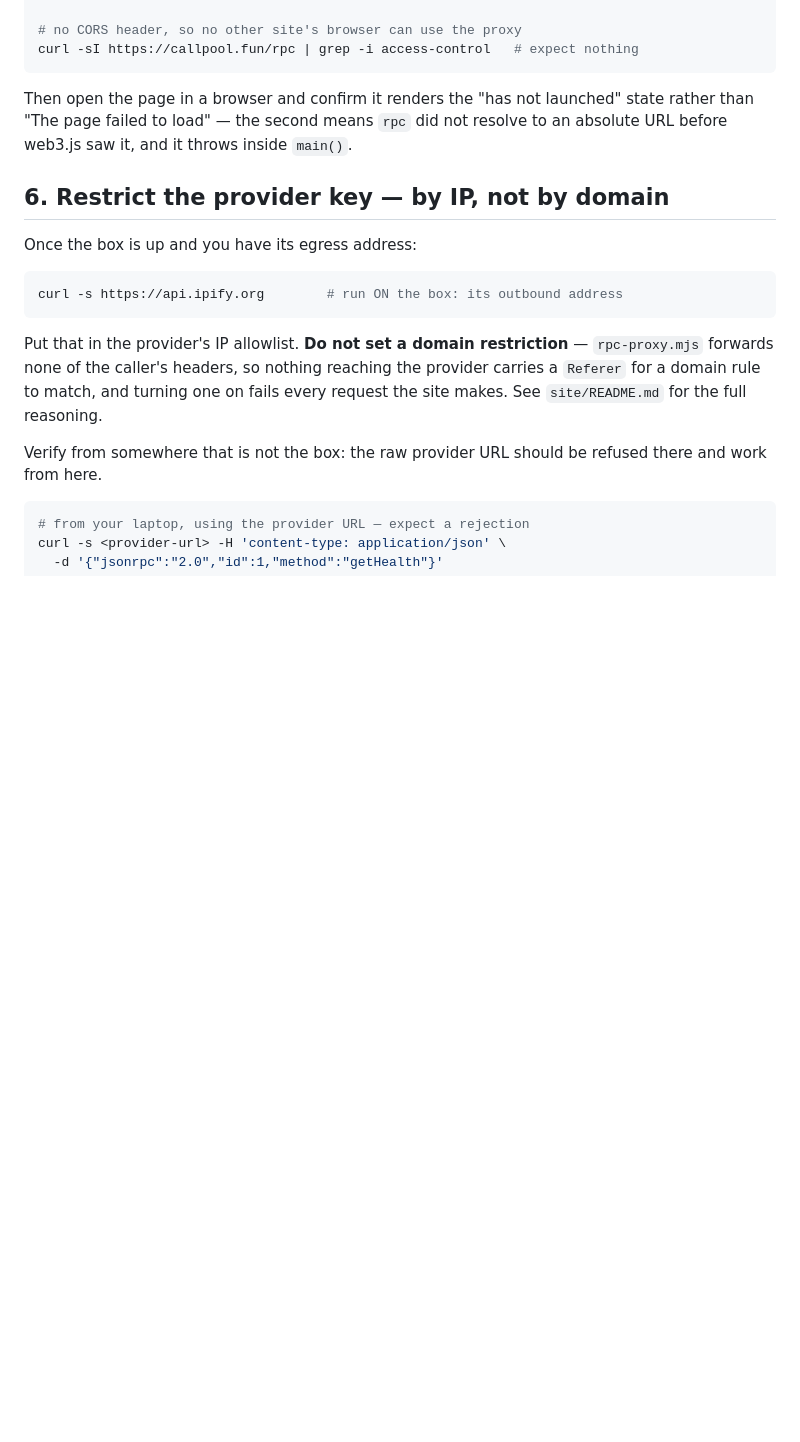
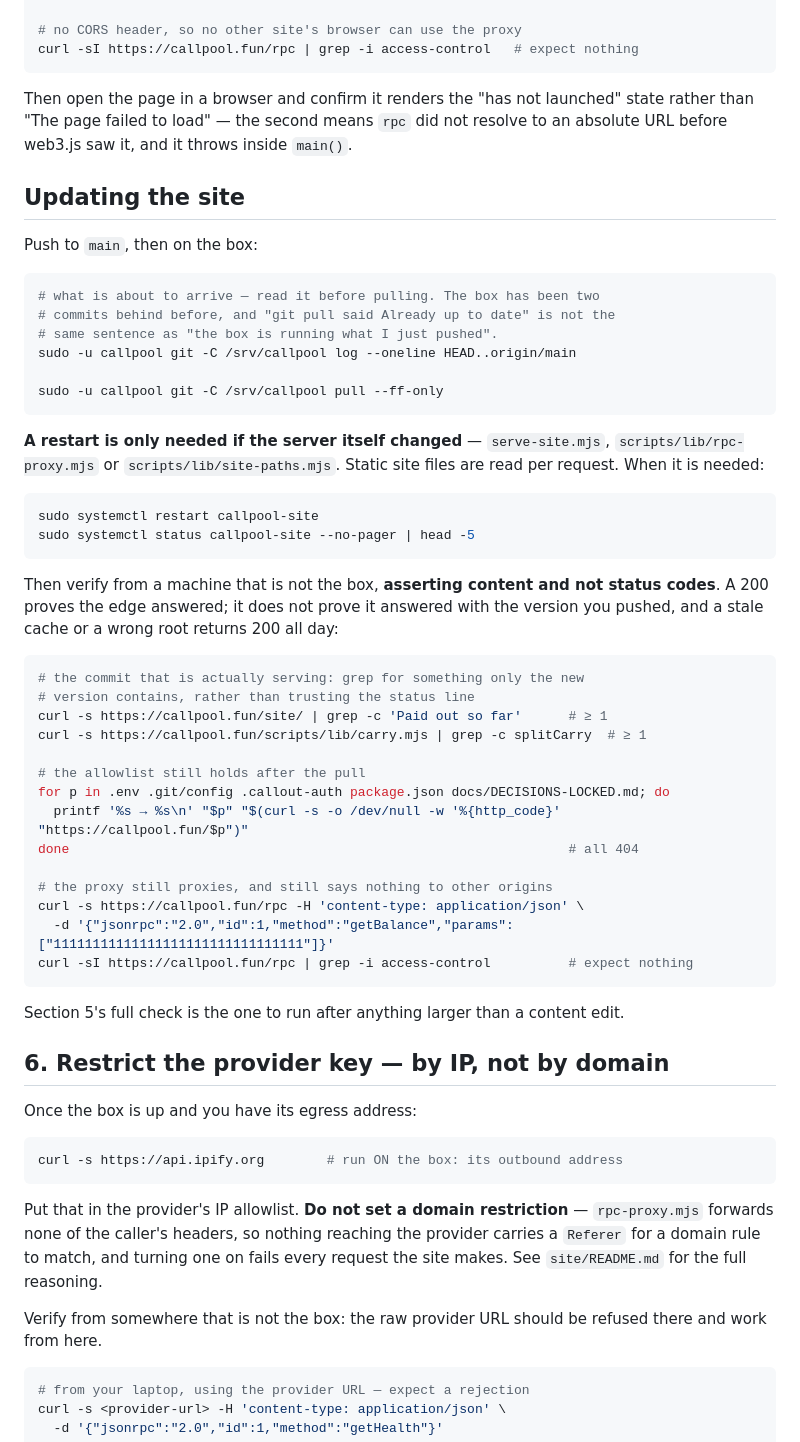
Before and after one commit to AlphaArtrem/call-pool, a Markdown page: deploy/README.md, the part around the change. GitHub-like rendering; blank space fills up the shorter version.

Commit message:
Write down what was found, and stop the handoff from lying about it
The public half of the QA plan's docs step. (The rest — the QA report itself
and the refreshed handoff — lives in `docs/`, which is gitignored by design:
the plan is private, the audit trail is public.)

**`snapshots/README.md`** — the directory is empty until launch, and the public
README linked into it, so a reader following that link found nothing and no
explanation. One paragraph now says what appears there, how to reproduce any of
it with the two commands, and that if a directory and the chain ever disagree
the chain is right. It also pre-seeds the `/snapshots/` tree the live edge
serves.

**`deploy/README.md` gains "Updating the site"**, with the check that was
missing everywhere else: assert on **content**, not status codes. A 200 proves
the edge answered; it does not prove it answered with the version you pushed,
and a stale cache returns 200 all day — §2.3 of the session report is about
exactly that. It also reads `git log HEAD..origin/main` before pulling, because
this box has been two commits behind while reporting "Already up to date", and
says plainly that a restart is only needed when the server itself changed.

Co-Authored-By: Claude Opus 5 <noreply@anthropic.com>

````diff
--- a/deploy/README.md
+++ b/deploy/README.md
@@ -141,6 +141,53 @@ Then open the page in a browser and confirm it renders the "has not launched"
 state rather than "The page failed to load" — the second means `rpc` did not
 resolve to an absolute URL before web3.js saw it, and it throws inside `main()`.
 
+## Updating the site
+
+Push to `main`, then on the box:
+
+```bash
+# what is about to arrive — read it before pulling. The box has been two
+# commits behind before, and "git pull said Already up to date" is not the
+# same sentence as "the box is running what I just pushed".
+sudo -u callpool git -C /srv/callpool log --oneline HEAD..origin/main
+
+sudo -u callpool git -C /srv/callpool pull --ff-only
+```
+
+**A restart is only needed if the server itself changed** — `serve-site.mjs`,
+`scripts/lib/rpc-proxy.mjs` or `scripts/lib/site-paths.mjs`. Static site files
+are read per request. When it is needed:
+
+```bash
+sudo systemctl restart callpool-site
+sudo systemctl status callpool-site --no-pager | head -5
+```
+
+Then verify from a machine that is not the box, **asserting content and not
+status codes**. A 200 proves the edge answered; it does not prove it answered
+with the version you pushed, and a stale cache or a wrong root returns 200 all
+day:
+
+```bash
+# the commit that is actually serving: grep for something only the new
+# version contains, rather than trusting the status line
+curl -s https://callpool.fun/site/ | grep -c 'Paid out so far'      # ≥ 1
+curl -s https://callpool.fun/scripts/lib/carry.mjs | grep -c splitCarry  # ≥ 1
+
+# the allowlist still holds after the pull
+for p in .env .git/config .callout-auth package.json docs/DECISIONS-LOCKED.md; do
+  printf '%s → %s\n' "$p" "$(curl -s -o /dev/null -w '%{http_code}' "https://callpool.fun/$p")"
+done                                                                # all 404
+
+# the proxy still proxies, and still says nothing to other origins
+curl -s https://callpool.fun/rpc -H 'content-type: application/json' \
+  -d '{"jsonrpc":"2.0","id":1,"method":"getBalance","params":["11111111111111111111111111111111"]}'
+curl -sI https://callpool.fun/rpc | grep -i access-control          # expect nothing
+```
+
+Section 5's full check is the one to run after anything larger than a content
+edit.
+
 ## 6. Restrict the provider key — by IP, not by domain
 
 Once the box is up and you have its egress address:
````
Also changed, not shown: 1 other file.
